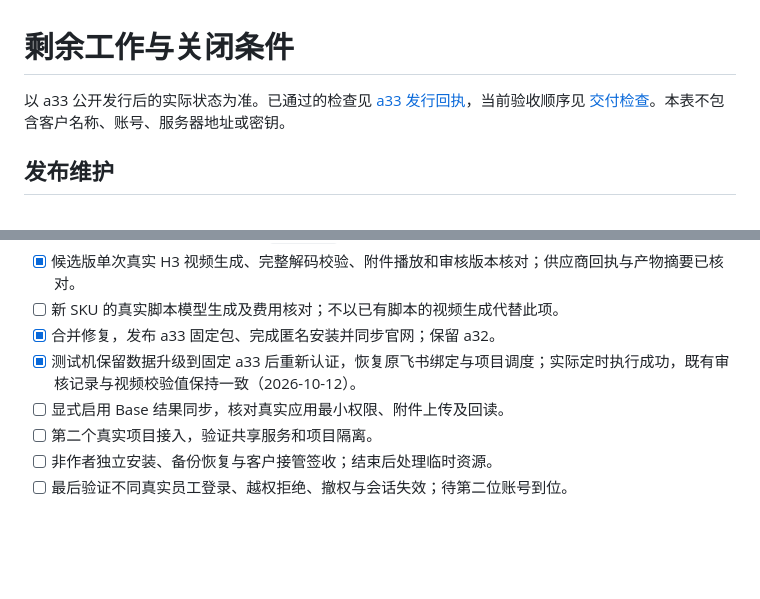
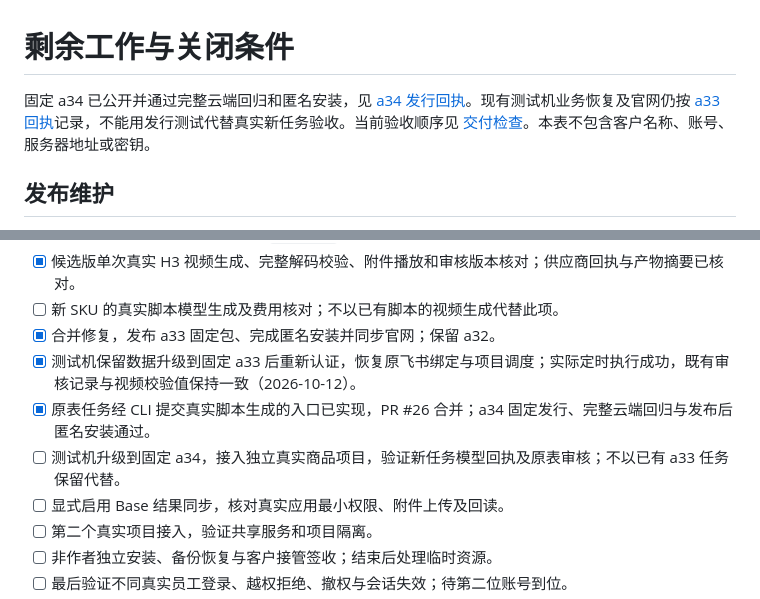
Before and after one commit to ChuluuMGL/video-factory, a Markdown page: docs/product/COMPLETION_WORK.md, 2 parts joined by grey strips. GitHub-like rendering; blank space fills up the shorter version.

Commit message:
docs: record fixed a34 release and pending real acceptance

```diff
--- a/docs/product/COMPLETION_WORK.md
+++ b/docs/product/COMPLETION_WORK.md
@@ -1,6 +1,6 @@
 # 剩余工作与关闭条件
 
-以 a33 公开发行后的实际状态为准。已通过的检查见 [a33 发行回执](DELIVERY_A33_RESULT.md)，当前验收顺序见 [交付检查](DELIVERY_ACCEPTANCE.md)。本表不包含客户名称、账号、服务器地址或密钥。
+固定 a34 已公开并通过完整云端回归和匿名安装，见 [a34 发行回执](DELIVERY_A34_RESULT.md)。现有测试机业务恢复及官网仍按 [a33 回执](DELIVERY_A33_RESULT.md)记录，不能用发行测试代替真实新任务验收。当前验收顺序见 [交付检查](DELIVERY_ACCEPTANCE.md)。本表不包含客户名称、账号、服务器地址或密钥。
 
 ## 发布维护
 
@@ -20,6 +20,8 @@
 - [ ] 新 SKU 的真实脚本模型生成及费用核对；不以已有脚本的视频生成代替此项。
 - [x] 合并修复，发布 a33 固定包、完成匿名安装并同步官网；保留 a32。
 - [x] 测试机保留数据升级到固定 a33 后重新认证，恢复原飞书绑定与项目调度；实际定时执行成功，既有审核记录与视频校验值保持一致（2026-10-12）。
+- [x] 原表任务经 CLI 提交真实脚本生成的入口已实现，PR #26 合并；a34 固定发行、完整云端回归与发布后匿名安装通过。
+- [ ] 测试机升级到固定 a34，接入独立真实商品项目，验证新任务模型回执及原表审核；不以已有 a33 任务保留代替。
 - [ ] 显式启用 Base 结果同步，核对真实应用最小权限、附件上传及回读。
 - [ ] 第二个真实项目接入，验证共享服务和项目隔离。
 - [ ] 非作者独立安装、备份恢复与客户接管签收；结束后处理临时资源。
```
Also changed, not shown: docs/product/DELIVERY_A34_RESULT.md (added, +18 -0 lines).
